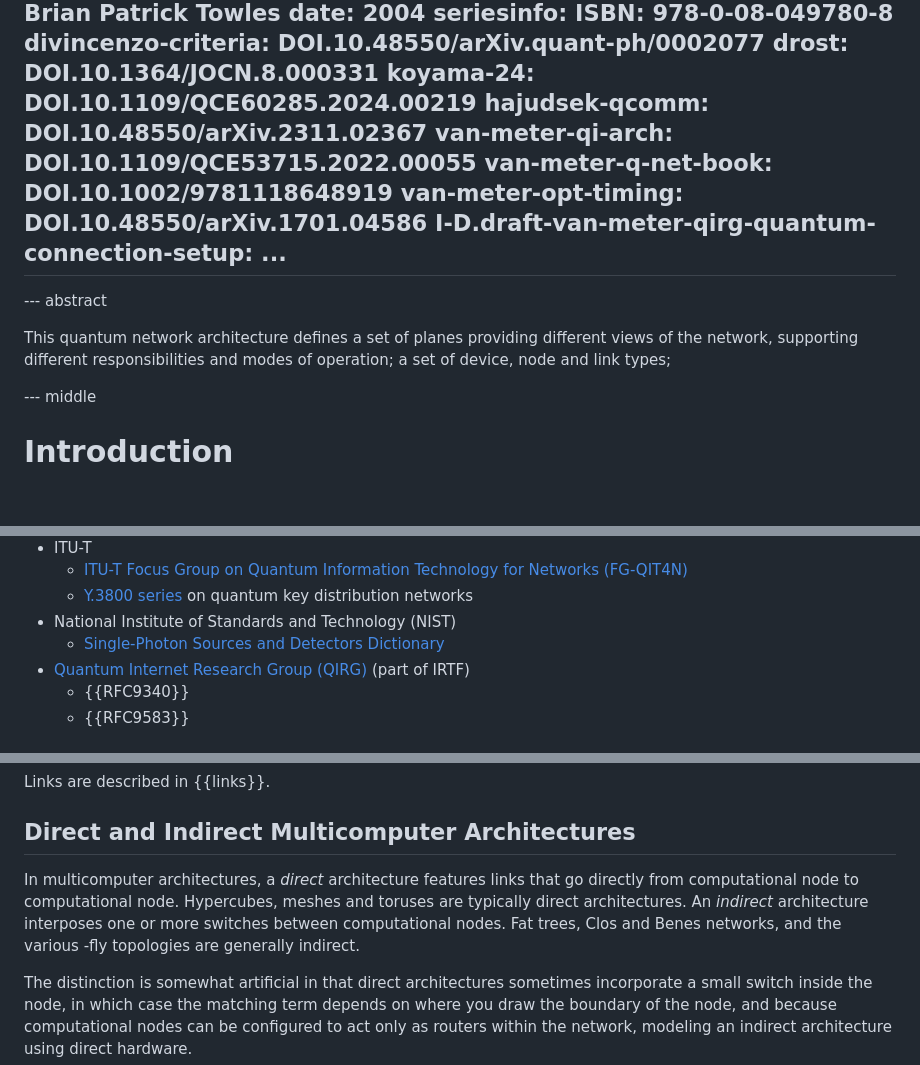
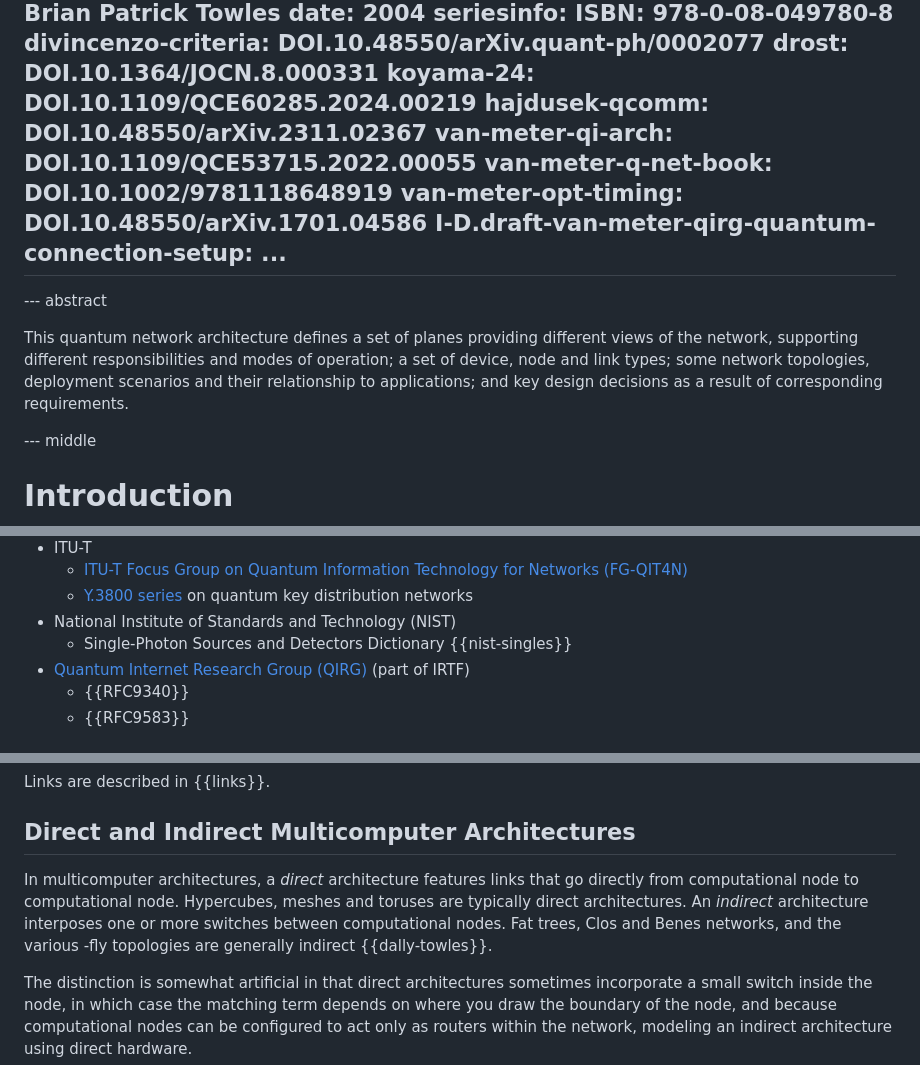
Before and after one commit to moonshot-nagayama-pj/draft-van-meter-qirg-quantum-network-architecture, a Markdown page: draft-van-meter-qirg-quantum-network-architecture.md, 3 parts joined by grey strips. Drawn GitHub-style; blank space fills up the shorter version.

```diff
--- a/draft-van-meter-qirg-quantum-network-architecture.md
+++ b/draft-van-meter-qirg-quantum-network-architecture.md
@@ -132,7 +132,7 @@ informative:
   divincenzo-criteria: DOI.10.48550/arXiv.quant-ph/0002077
   drost: DOI.10.1364/JOCN.8.000331
   koyama-24: DOI.10.1109/QCE60285.2024.00219
-  hajudsek-qcomm: DOI.10.48550/arXiv.2311.02367
+  hajdusek-qcomm: DOI.10.48550/arXiv.2311.02367
   van-meter-qi-arch: DOI.10.1109/QCE53715.2022.00055
   van-meter-q-net-book: DOI.10.1002/9781118648919
   van-meter-opt-timing: DOI.10.48550/arXiv.1701.04586
@@ -142,7 +142,7 @@ informative:
 
 --- abstract
 
-This quantum network architecture defines a set of planes providing different views of the network, supporting different responsibilities and modes of operation; a set of device, node and link types;
+This quantum network architecture defines a set of planes providing different views of the network, supporting different responsibilities and modes of operation; a set of device, node and link types; some network topologies, deployment scenarios and their relationship to applications; and key design decisions as a result of corresponding requirements.
 
 --- middle
 
@@ -193,7 +193,7 @@ Some of these are listed here for reference:
     - [ITU-T Focus Group on Quantum Information Technology for Networks (FG-QIT4N)](https://www.itu.int/en/ITU-T/focusgroups/qit4n/Pages/default.aspx)
     - [Y.3800 series](https://www.itu.int/itu-t/recommendations/index.aspx?ser=Y) on quantum key distribution networks
 * National Institute of Standards and Technology (NIST)
-    - [Single-Photon Sources and Detectors Dictionary](https://www.nist.gov/publications/single-photon-sources-and-detectors-dictionary-0)
+    - Single-Photon Sources and Detectors Dictionary {{nist-singles}}
 * [Quantum Internet Research Group (QIRG)](https://datatracker.ietf.org/group/qirg/about/) (part of IRTF)
     - {{RFC9340}}
     - {{RFC9583}}
@@ -381,7 +381,7 @@ Links are described in {{links}}.
 
 ## Direct and Indirect Multicomputer Architectures
 
-In multicomputer architectures, a _direct_ architecture features links that go directly from computational node to computational node. Hypercubes, meshes and toruses are typically direct architectures.  An _indirect_ architecture interposes one or more switches between computational nodes.  Fat trees, Clos and Benes networks, and the various -fly topologies are generally indirect.
+In multicomputer architectures, a _direct_ architecture features links that go directly from computational node to computational node. Hypercubes, meshes and toruses are typically direct architectures.  An _indirect_ architecture interposes one or more switches between computational nodes.  Fat trees, Clos and Benes networks, and the various -fly topologies are generally indirect {{dally-towles}}.
 
 The distinction is somewhat artificial in that direct architectures sometimes incorporate a small switch inside the node, in which case the matching term depends on where you draw the boundary of the node, and because computational nodes can be configured to act only as routers within the network, modeling an indirect architecture using direct hardware.
 
```
Also changed, not shown: other parts of draft-van-meter-qirg-quantum-network-architecture.md (+3 -3 lines).
